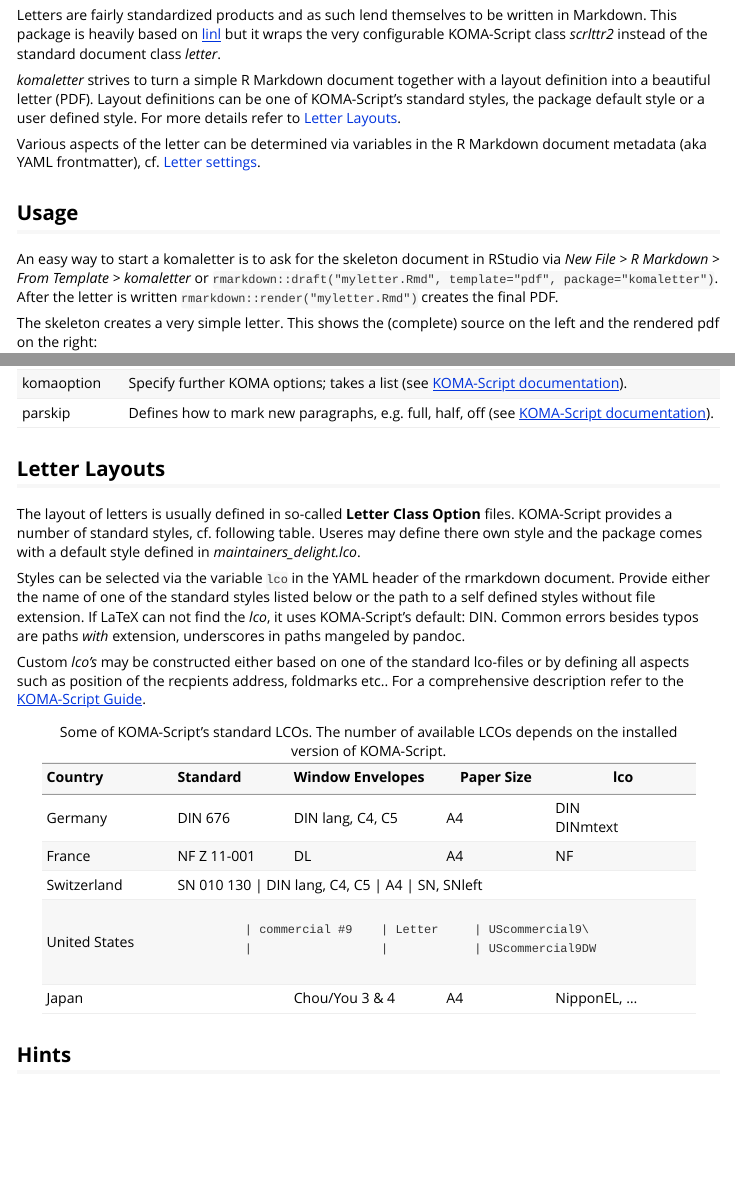
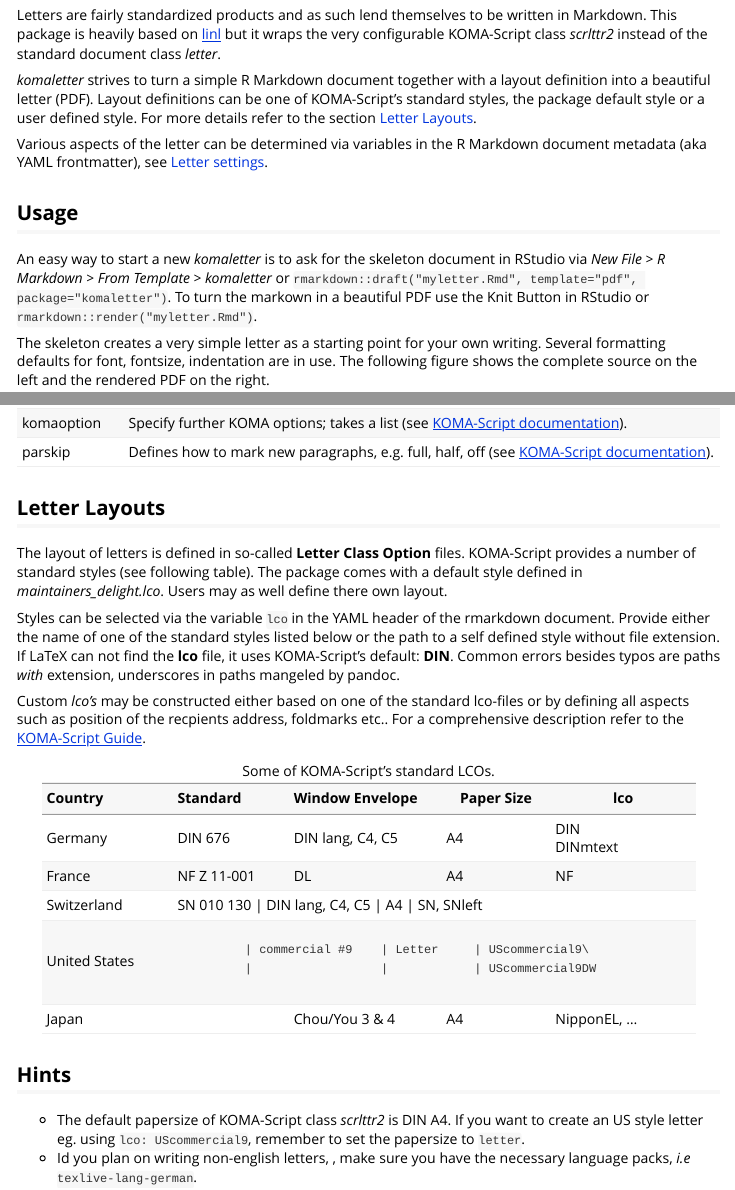
Before and after one commit to rnuske/komaletter, an R Markdown document (vignettes/intro.Rmd): the page in a window 1100 px wide, from 150 px down, and a second part further down, joined at a grey line. Rendered offline with R 4.5, knitr and Pandoc, with nearby package versions.

Commit message:
slightly tweaked the wording

````diff
--- a/vignettes/intro.Rmd
+++ b/vignettes/intro.Rmd
@@ -25,21 +25,22 @@ standard document class *letter*.
 
 *komaletter* strives to turn a simple R Markdown document together with a layout
 definition into a beautiful letter (PDF). Layout definitions can be one of
-KOMA-Script's standard styles, the package default style or a user defined style. For more details refer to [Letter Layouts](#letter-layouts).
+KOMA-Script's standard styles, the package default style or a user defined style. For more details refer to the section [Letter Layouts](#letter-layouts).
 
 Various aspects of the letter can be determined via variables in the R Markdown
-document metadata (aka YAML frontmatter), cf. [Letter settings](#letter-settings).
+document metadata (aka YAML frontmatter), see [Letter settings](#letter-settings).
 
 
 ## Usage
-An easy way to start a komaletter is to ask for the skeleton document in RStudio
-via *New File > R Markdown > From Template > komaletter* or
+An easy way to start a new *komaletter* is to ask for the skeleton document
+in RStudio via *New File > R Markdown > From Template > komaletter* or
 `rmarkdown::draft("myletter.Rmd", template="pdf", package="komaletter")`.
-After the letter is written `rmarkdown::render("myletter.Rmd")` creates the
-final PDF.
+To turn the markown in a beautiful PDF use the Knit Button in RStudio or `rmarkdown::render("myletter.Rmd")`.
 
-The skeleton creates a very simple letter.  This shows the (complete) source
-on the left and the rendered pdf on the right:
+The skeleton creates a very simple letter as a starting point for your own
+writing. Several formatting defaults for font, fontsize, indentation are in use.
+The following figure shows the complete source on the left and the rendered PDF
+on the right.
 
 ![](../man/figures/skeleton.png)
 
@@ -92,15 +93,14 @@ parskip      | Defines how to mark new paragraphs, e.g. full, half, off (see [KO
 Table: Further komaletter variables.
 
 ## Letter Layouts
-The layout of letters is usually defined in so-called **Letter Class Option**
-files. KOMA-Script provides a number of standard styles, cf. following table.
-Useres may define there own style and the package comes with a default style
-defined in *maintainers_delight.lco*.
+The layout of letters is defined in so-called **Letter Class Option** files.
+KOMA-Script provides a number of standard styles (see following table). The package comes with a default style defined in *maintainers_delight.lco*. Users
+may as well define there own layout.
 
 Styles can be selected via the variable `lco` in the YAML header of the
 rmarkdown document. Provide either the name of one of the standard styles
-listed below or the path to a self defined styles without file extension.
-If LaTeX can not find the *lco*, it uses KOMA-Script's default: DIN.
+listed below or the path to a self defined style without file extension.
+If LaTeX can not find the **lco** file, it uses KOMA-Script's default: **DIN**.
 Common errors besides typos are paths *with* extension, underscores in paths
 mangeled by pandoc.
 
@@ -111,7 +111,7 @@ foldmarks etc.. For a comprehensive description refer to the
 
 
 +---------------+-------------+------------------+------------+-----------------+
-| Country       | Standard    | Window Envelopes | Paper Size | lco             |
+| Country       | Standard    | Window Envelope  | Paper Size | lco             |
 +:==============+:============+:=================+:===========+:================+
 | Germany       | DIN 676     | DIN lang, C4, C5 | A4         | DIN\            |
 |               |             |                  |            | DINmtext        |
@@ -126,11 +126,13 @@ foldmarks etc.. For a comprehensive description refer to the
 | Japan         |             | Chou/You 3 & 4   | A4         | NipponEL, ...   |
 +---------------+-------------+------------------+------------+-----------------+
 
-Table: Some of KOMA-Script's standard LCOs. The number of available LCOs depends on the installed version of KOMA-Script.
+Table: Some of KOMA-Script's standard LCOs.
 
 
 ## Hints
 * The default papersize of KOMA-Script class *scrlttr2* is DIN A4. If you want to create an US style letter eg. using `lco: UScommercial9`, remember to set the papersize to `letter`.
+* Id you plan on writing non-english letters, , make sure you have the necessary
+language packs, _i.e_ `texlive-lang-german`.
 * Since the figure environment is not defined in the classes `letter` and `scrlltr2`, pandoc has to be told not wrap the image into `\begin{figure}...\end{figure}`. Which can be achieved by ending the line with a backslash:
 ```
 ![Alt text](image.png)\
````
Also changed, not shown: R/komaletter.R (+5 -5 lines), vignettes/letter_example3.Rmd (+3 -1 lines), README.md, vignettes/intro.Rmd (6 more changed lines), 2 other files.
